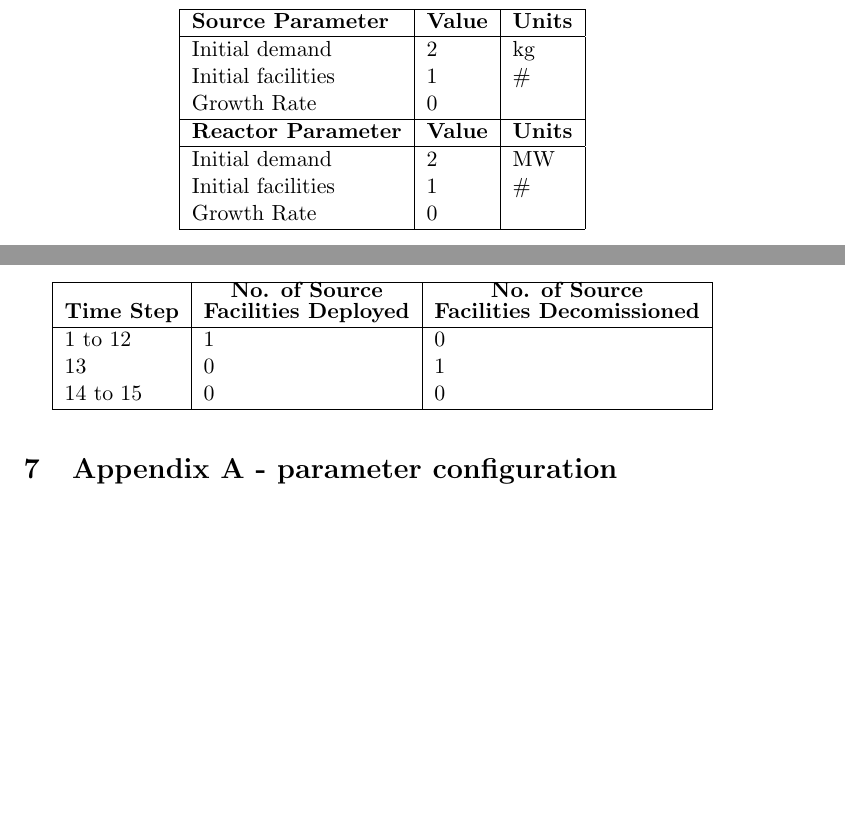
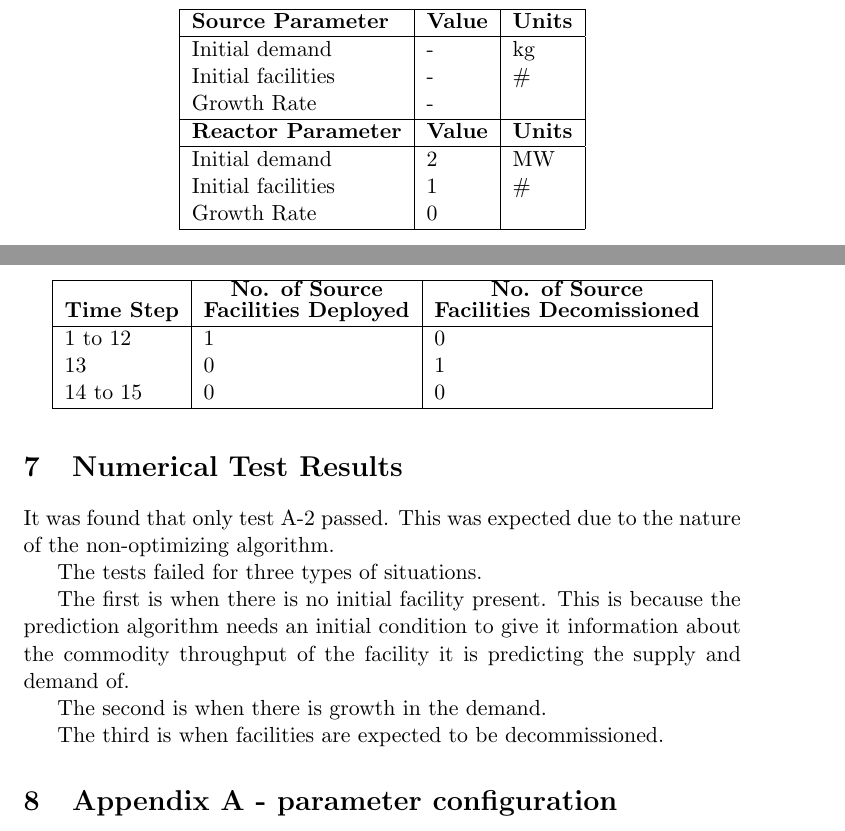
Before and after one commit to arfc/ddca_numerical_exp, a LaTeX document (docs/numerical_exp_report.tex): two parts of pages 9 and 12 of 15, joined at a grey line, cut so that both start at the same text, the shorter picture padded with empty space. Compiled offline with pdfLaTeX.

Commit message:
added prelim descriptions of test results

```diff
--- a/docs/numerical_exp_report.tex
+++ b/docs/numerical_exp_report.tex
@@ -391,9 +391,9 @@ In test A-6, both a \texttt{source} and \texttt{reactor} facility is present in
 		\hline
 		\textbf{Source Parameter} & \textbf{Value} & \textbf{Units} \\
 		\hline
-		Initial demand & 2 & kg \\
-		Initial facilities & 1 & \#\\
-		Growth Rate & 0 &  \\
+		Initial demand & - & kg \\
+		Initial facilities & - & \#\\
+		Growth Rate & - &  \\
 		\hline
 		\textbf{Reactor Parameter} & \textbf{Value} & \textbf{Units} \\
 		\hline
@@ -602,6 +602,19 @@ In test B-2, only a \texttt{source} facility is present in the test scenario. Ta
 	\end{tabular}
 \end{table}
 
+\section{Numerical Test Results}
+It was found that only test A-2 passed. This was expected due to the nature of the non-optimizing algorithm.
+
+The tests failed for three types of situations.
+
+The first is when there is no initial facility present. This is because the prediction algorithm needs an initial condition to give it information about the commodity throughput of the facility it is predicting the supply and demand of.
+
+The second is when there is growth in the demand.
+
+The third is when facilities are expected to be decommissioned.
+
+
+
 \begin{comment}
 commented out till further time
 \subsection{Deterministic-Optimizing/Stochastic prediction method}
```
Also changed, not shown: docs/numerical_exp_report.tex (6 more changed lines).
